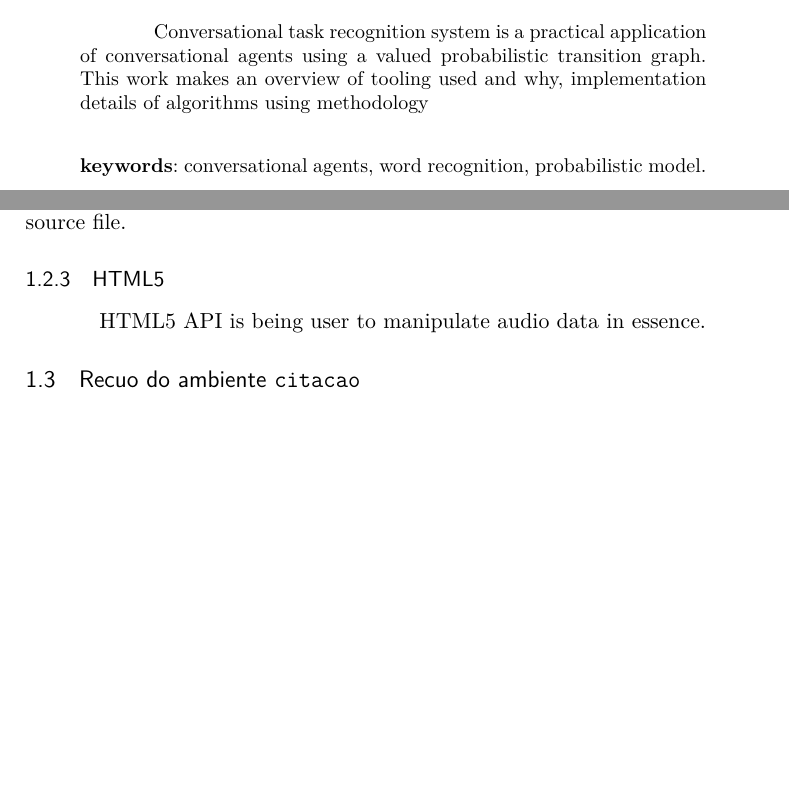
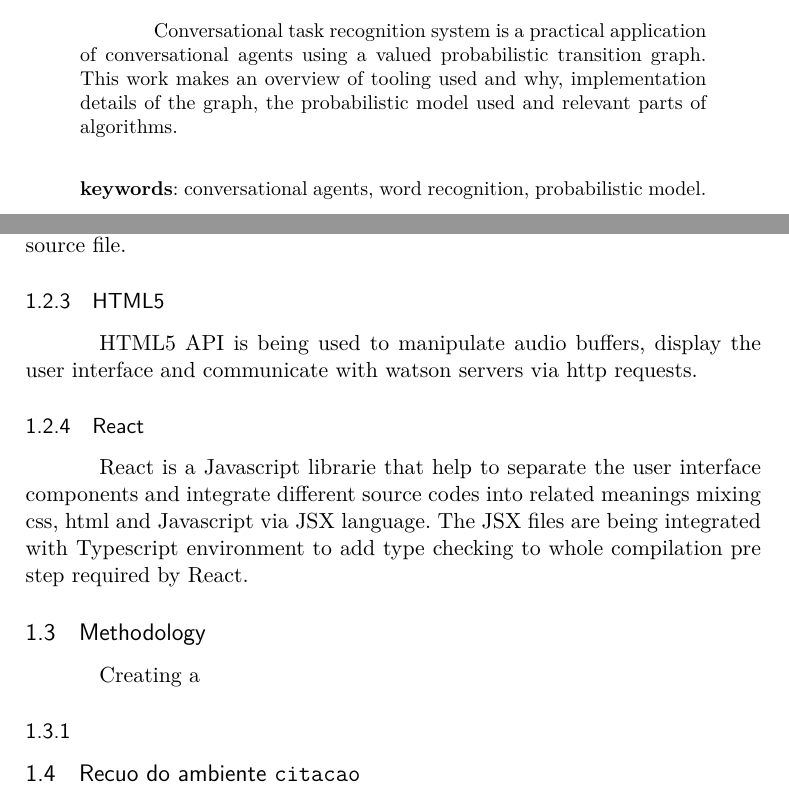
Before and after one commit to betonildo/Report_ConversationalTaskRecognition, a LaTeX thesis (report_conversational-task-recognition-article.tex): two parts of pages 1 and 2 of 7, joined at a grey line, cut so that both start at the same text, the shorter picture padded with empty space. Compiled offline with pdfLaTeX.

Commit message:
Add: tooling description done

```diff
--- a/report_conversational-task-recognition-article.tex
+++ b/report_conversational-task-recognition-article.tex
@@ -178,7 +178,8 @@
 % resumo em português
 \begin{resumoumacoluna}
 Conversational task recognition system is a practical application of conversational agents using a valued probabilistic transition graph.
-This work makes an overview of tooling used and why, implementation details of algorithms using methodology
+This work makes an overview of tooling used and why, implementation details of the graph, the probabilistic model used and relevant parts
+of algorithms.
 
  \vspace{\onelineskip}
 
@@ -239,7 +240,20 @@ Webpack is a bundle system to centralize multiples packages into one source file
 
 \subsubsection{HTML5}
 
-HTML5 API is being user to manipulate audio data in essence.
+HTML5 API is being used to manipulate audio buffers, display the user interface and communicate
+with watson servers via http requests.
+
+\subsubsection{React}
+
+React is a Javascript librarie that help to separate the user interface components and integrate
+different source codes into related meanings mixing css, html and Javascript via JSX language.
+The JSX files are being integrated with Typescript environment to add type checking to whole
+compilation pre step required by React.
+
+\subsection{Methodology}
+
+Creating a
+\subsubsection{}
 %\'begin{verbatim}
 %   \documentclass[article,11pt,oneside,a4paper,twocolumn]{abntex2}
 %\end{verbatim}
```
Also changed, not shown: report_conversational-task-recognition-article.pdf (added), 1 other file.
